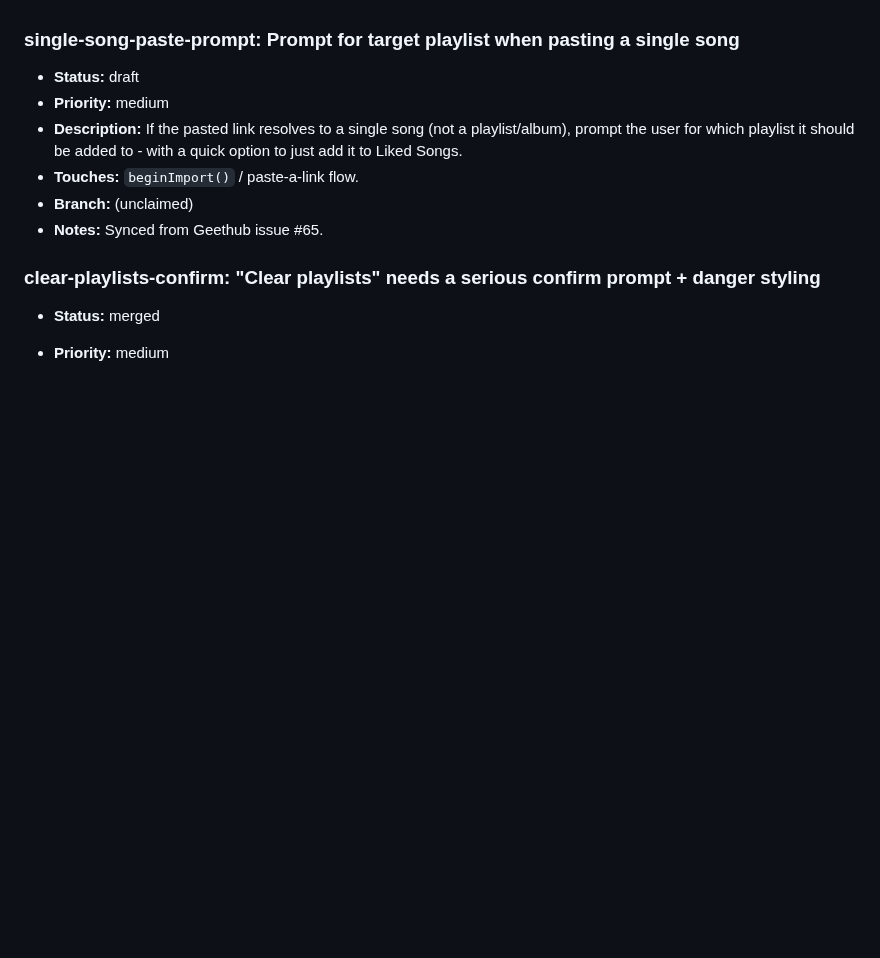
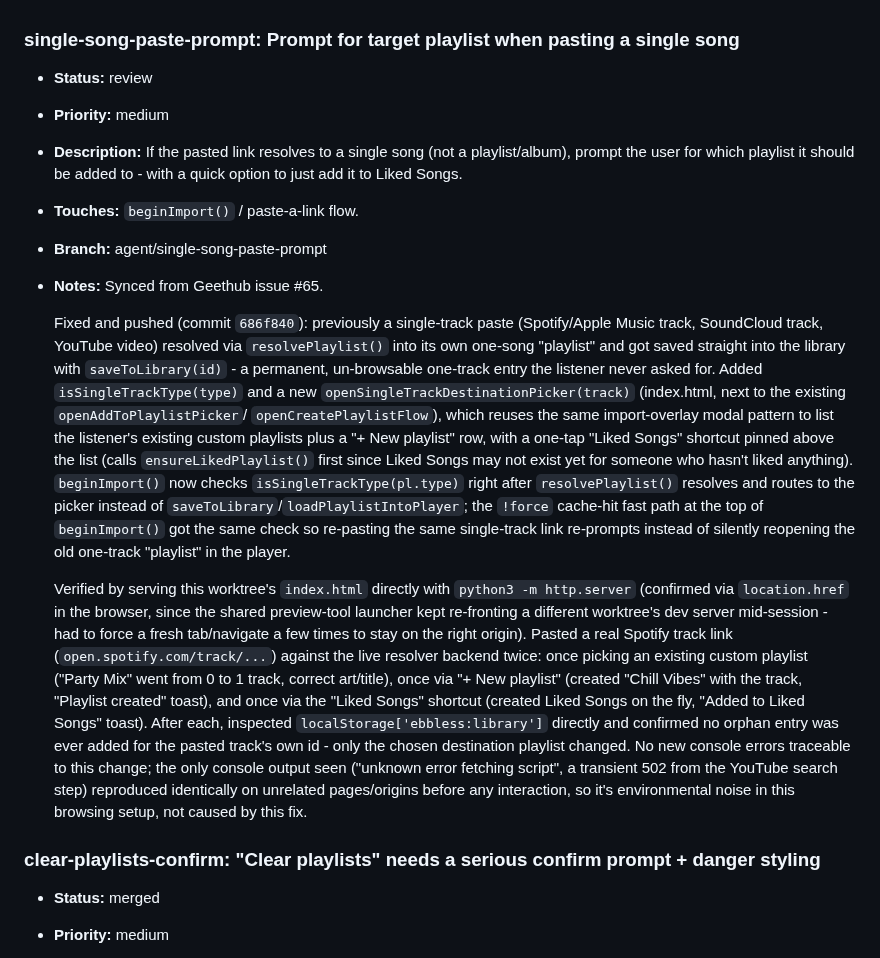
Before and after one commit to MalGriot/EBBLESS, a Markdown page: IMPROVEMENTS.md, the part around the change. Rendered like a GitHub page; blank space fills up the shorter version.

Commit message:
Mark single-song-paste-prompt as review with verification notes

```diff
--- a/IMPROVEMENTS.md
+++ b/IMPROVEMENTS.md
@@ -1889,14 +1889,51 @@ Add entries in this shape:
   above (sharing the app itself) - different scope, kept separate.
 
 ### single-song-paste-prompt: Prompt for target playlist when pasting a single song
-- **Status:** draft
+- **Status:** review
 - **Priority:** medium
 - **Description:** If the pasted link resolves to a single song (not a
   playlist/album), prompt the user for which playlist it should be added
   to - with a quick option to just add it to Liked Songs.
 - **Touches:** `beginImport()` / paste-a-link flow.
-- **Branch:** (unclaimed)
+- **Branch:** agent/single-song-paste-prompt
 - **Notes:** Synced from Geethub issue #65.
+
+  Fixed and pushed (commit `686f840`): previously a single-track paste
+  (Spotify/Apple Music track, SoundCloud track, YouTube video) resolved via
+  `resolvePlaylist()` into its own one-song "playlist" and got saved
+  straight into the library with `saveToLibrary(id)` - a permanent,
+  un-browsable one-track entry the listener never asked for. Added
+  `isSingleTrackType(type)` and a new `openSingleTrackDestinationPicker(track)`
+  (index.html, next to the existing `openAddToPlaylistPicker`/
+  `openCreatePlaylistFlow`), which reuses the same import-overlay modal
+  pattern to list the listener's existing custom playlists plus a "+ New
+  playlist" row, with a one-tap "Liked Songs" shortcut pinned above the list
+  (calls `ensureLikedPlaylist()` first since Liked Songs may not exist yet
+  for someone who hasn't liked anything). `beginImport()` now checks
+  `isSingleTrackType(pl.type)` right after `resolvePlaylist()` resolves and
+  routes to the picker instead of `saveToLibrary`/`loadPlaylistIntoPlayer`;
+  the `!force` cache-hit fast path at the top of `beginImport()` got the
+  same check so re-pasting the same single-track link re-prompts instead of
+  silently reopening the old one-track "playlist" in the player.
+
+  Verified by serving this worktree's `index.html` directly with
+  `python3 -m http.server` (confirmed via `location.href` in the browser,
+  since the shared preview-tool launcher kept re-fronting a different
+  worktree's dev server mid-session - had to force a fresh tab/navigate a
+  few times to stay on the right origin). Pasted a real Spotify track link
+  (`open.spotify.com/track/...`) against the live resolver backend twice:
+  once picking an existing custom playlist ("Party Mix" went from 0 to 1
+  track, correct art/title), once via "+ New playlist" (created "Chill
+  Vibes" with the track, "Playlist created" toast), and once via the
+  "Liked Songs" shortcut (created Liked Songs on the fly, "Added to Liked
+  Songs" toast). After each, inspected `localStorage['ebbless:library']`
+  directly and confirmed no orphan entry was ever added for the pasted
+  track's own id - only the chosen destination playlist changed. No new
+  console errors traceable to this change; the only console output seen
+  ("unknown error fetching script", a transient 502 from the YouTube search
+  step) reproduced identically on unrelated pages/origins before any
+  interaction, so it's environmental noise in this browsing setup, not
+  caused by this fix.
 
 ### clear-playlists-confirm: "Clear playlists" needs a serious confirm prompt + danger styling
 - **Status:** merged
```
